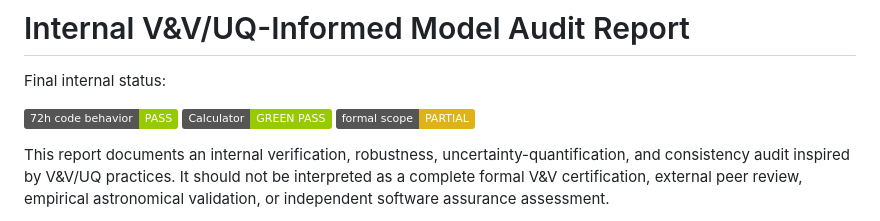
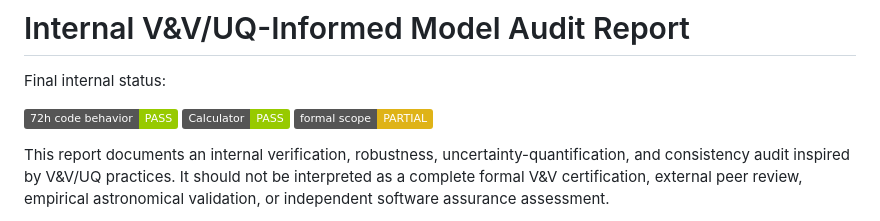
Before and after one commit to jerseroman/are-we-alone-in-the-universe, a Markdown page: VVUQ_CODE_AUDIT.md, the part around one of its changes. Rendered like a GitHub page; badges without logos.

Commit message:
Audit Update

```diff
--- a/VVUQ_CODE_AUDIT.md
+++ b/VVUQ_CODE_AUDIT.md
@@ -3,7 +3,7 @@
 Final internal status:
 
 ![PASS](https://img.shields.io/badge/72h_code_behavior-PASS-green)
-![PASS](https://img.shields.io/badge/Calculator-GREEN_PASS-green)
+![PASS](https://img.shields.io/badge/Calculator-PASS-green)
 ![YELLOW](https://img.shields.io/badge/formal_scope-PARTIAL-yellow)
 
 This report documents an internal verification, robustness, uncertainty-quantification, and consistency audit inspired by V&V/UQ practices. It should not be interpreted as a complete formal V&V certification, external peer review, empirical astronomical validation, or independent software assurance assessment.
```
Also changed, not shown: other parts of VVUQ_CODE_AUDIT.md (+38 -38 lines).
